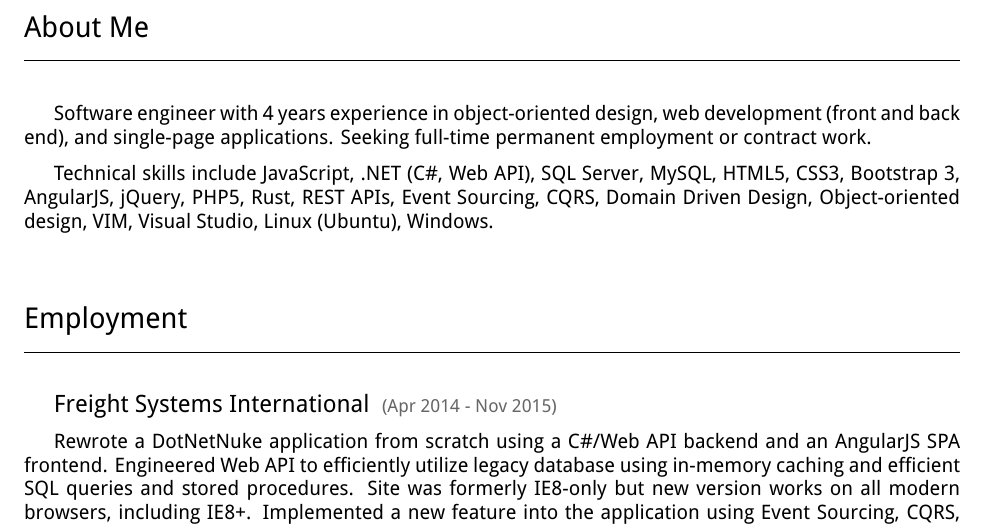
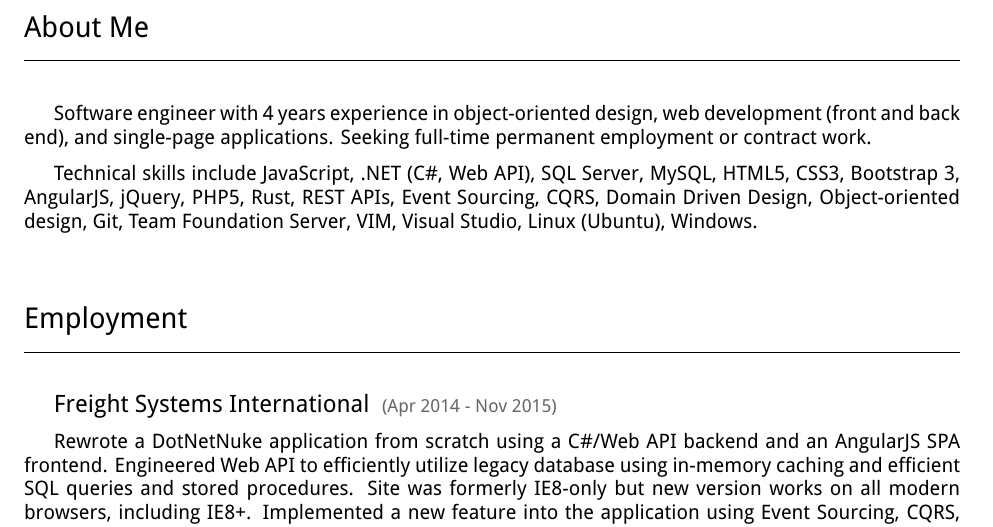
Before and after one commit to Past9/resume, a LaTeX CV (resume.tex): part of page 1 of 2, cut so that both start at the same text. The pictures show the PDF file resume.pdf that the author committed with the source.

Commit message:
Added to technical skills

```diff
--- a/resume.tex
+++ b/resume.tex
@@ -61,7 +61,7 @@
 
     \medskip
 
-    Technical skills include JavaScript, .NET (C\#, Web API), SQL Server, MySQL, HTML5, CSS3, Bootstrap 3, AngularJS, jQuery, PHP5, Rust, REST APIs, Event Sourcing, CQRS, Domain Driven Design, Object-oriented design, VIM, Visual Studio, Linux (Ubuntu), Windows.
+    Technical skills include JavaScript, .NET (C\#, Web API), SQL Server, MySQL, HTML5, CSS3, Bootstrap 3, AngularJS, jQuery, PHP5, Rust, REST APIs, Event Sourcing, CQRS, Domain Driven Design, Object-oriented design, Git, Team Foundation Server, VIM, Visual Studio, Linux (Ubuntu), Windows.
 
 
     \bigskip\bigskip\bigskip
```
Also changed, not shown: resume.pdf.
